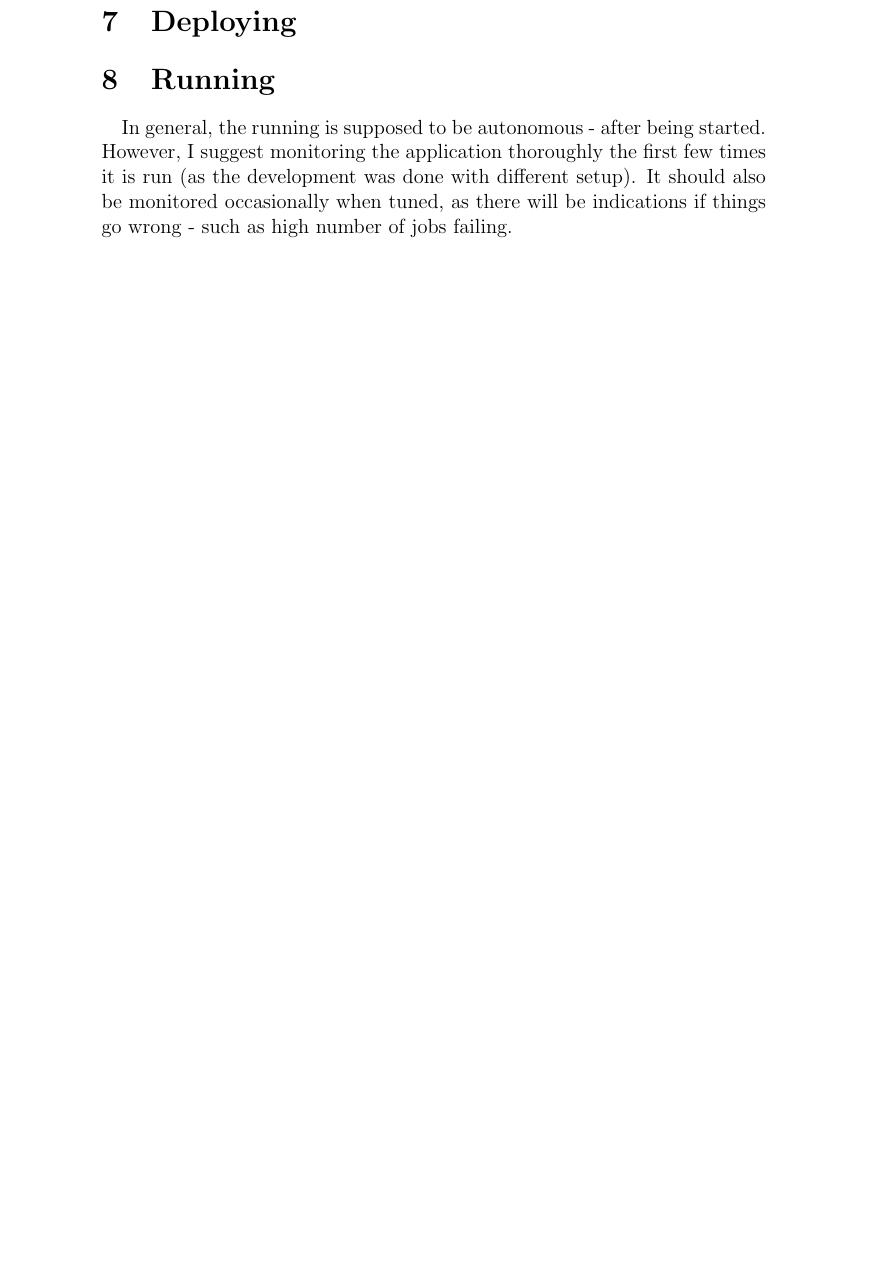
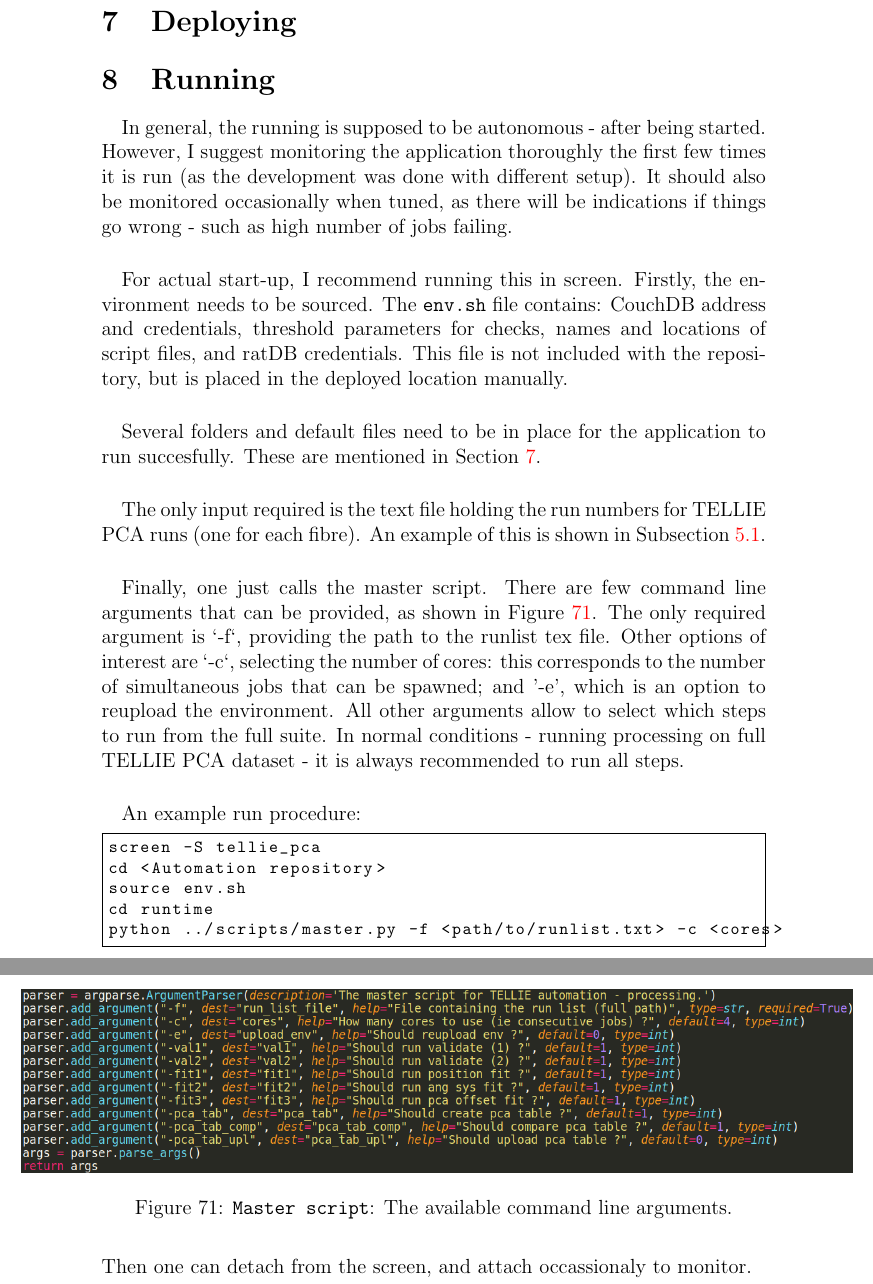
Before and after one commit to snoplus/pcatellie, a LaTeX document (Doc/operations/report.tex): part of page 76 of 77 before the commit and two parts of pages 76 and 77 of 79 after it, the two joined at a grey line, cut so that both start at the same text, the shorter picture padded with empty space. Compiled offline with pdfLaTeX.

Commit message:
documentation++

```diff
--- a/Doc/operations/report.tex
+++ b/Doc/operations/report.tex
@@ -957,8 +957,38 @@ This subsection lists some of the more important cuts and checks that are applie
 
 \clearpage
 
-\section{Deploying} %(mention requirements here: rat, python, dbs...)
+\section{Deploying}\label{sec:dep}
+%(mention requirements here: rat, python, dbs...)
 
 \section{Running}\label{sec:run}
 \paragraph{}
 In general, the running is supposed to be autonomous - after being started. However, I suggest monitoring the application thoroughly the first few times it is run (as the development was done with different setup). It should also be monitored occasionally when tuned, as there will be indications if things go wrong - such as high number of jobs failing.
+
+\paragraph{}
+For actual start-up, I recommend running this in screen. Firstly, the environment needs to be sourced. The \texttt{env.sh} file contains: CouchDB address and credentials, threshold parameters for checks, names and locations of script files, and ratDB credentials. This file is not included with the repository, but is placed in the deployed location manually.
+
+\paragraph{}
+Several folders and default files need to be in place for the application to run succesfully. These are mentioned in Section~\ref{sec:dep}.
+
+\paragraph{}
+The only input required is the text file holding the run numbers for TELLIE PCA runs (one for each fibre). An example of this is shown in Subsection~\ref{subsec:simple}.
+
+\paragraph{}
+Finally, one just calls the master script. There are few command line arguments that can be provided, as shown in Figure~\ref{fig:args}. The only required argument is `-f`, providing the path to the runlist tex file. Other options of interest are `-c`, selecting the number of cores: this corresponds to the number of simultaneous jobs that can be spawned; and '-e', which is an option to reupload the environment. All other arguments allow to select which steps to run from the full suite. In normal conditions - running processing on full TELLIE PCA dataset - it is always recommended to run all steps.
+
+\paragraph{}
+An example run procedure:
+\begin{lstlisting}
+screen -S tellie_pca
+cd <Automation repository>
+source env.sh
+cd runtime
+python ../scripts/master.py -f <path/to/runlist.txt> -c <cores>
+\end{lstlisting}
+Then one can detach from the screen, and attach occassionaly to monitor.
+
+\begin{figure}
+\centering
+\noindent\makebox[1\textwidth]{
+  \includegraphics[width=1.25\textwidth]{./plots/args.png}}
+  \caption{\centering \texttt{Master script}: The available command line arguments.}
```
Also changed, not shown: Doc/operations/plots/args.png (added), Doc/operations/report.tex (6 more changed lines), 4 other files.
